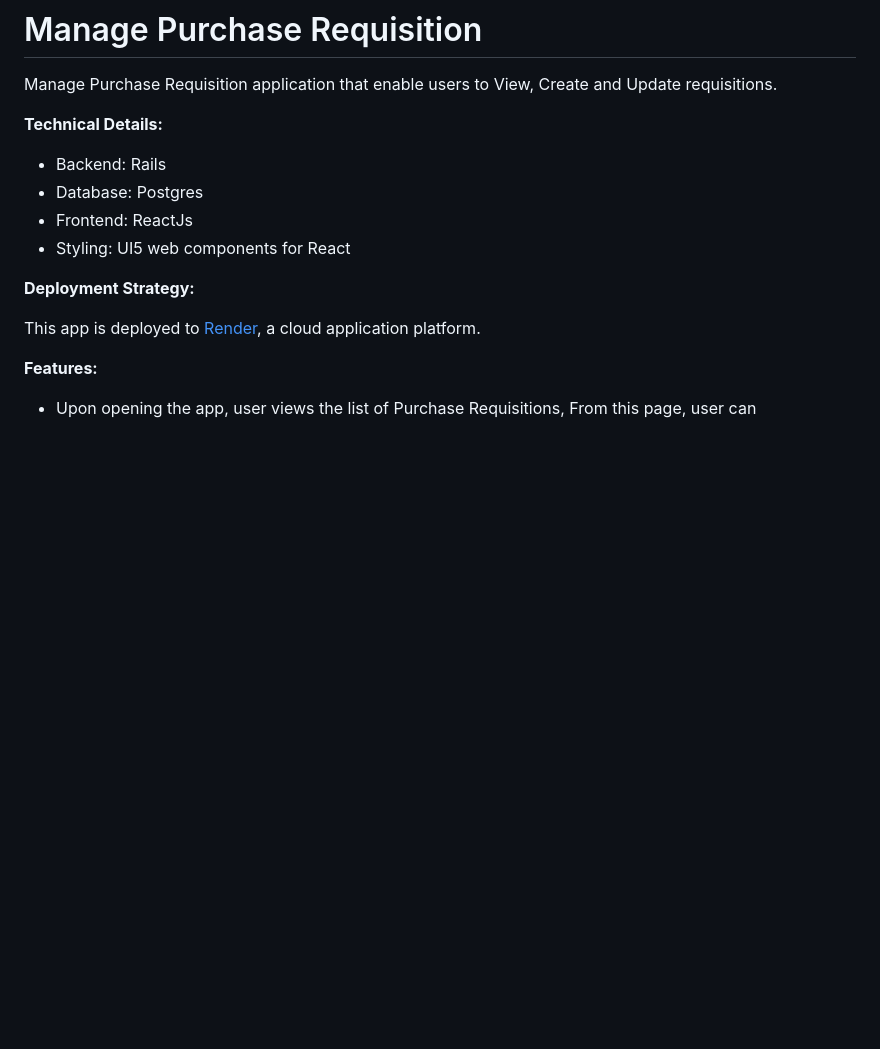
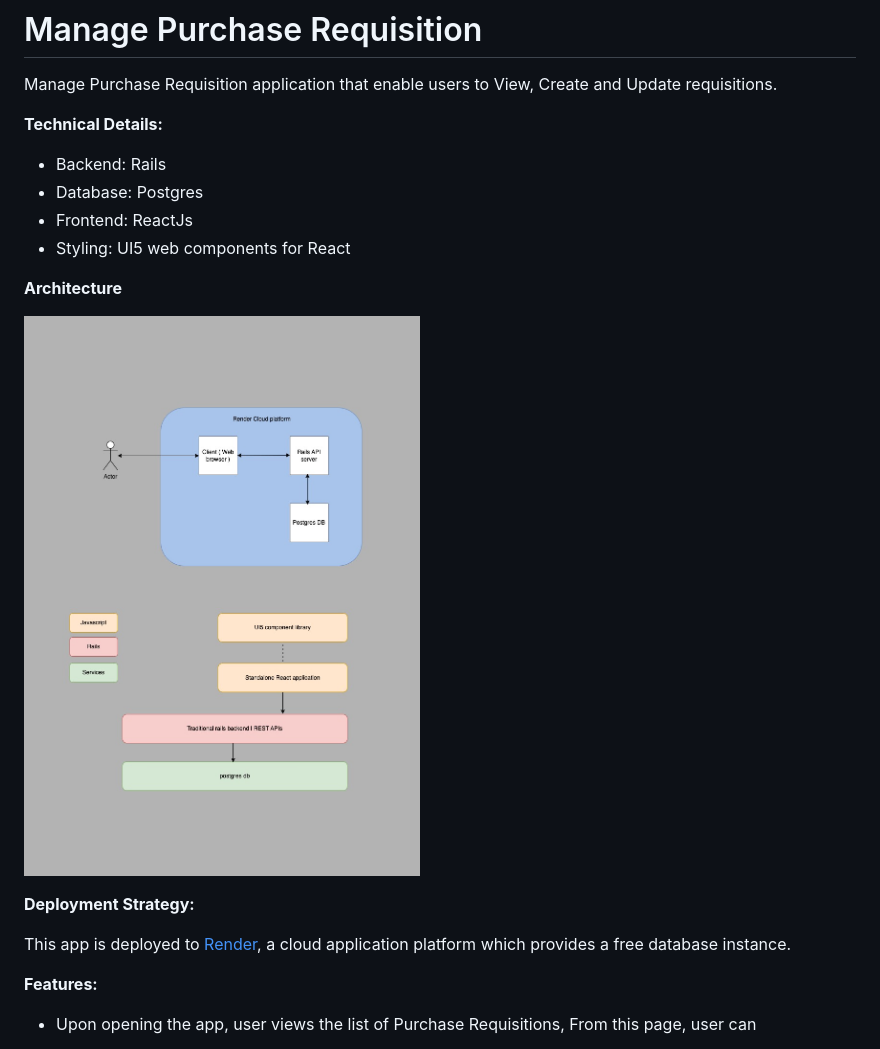
Before and after one commit to pavanr1456/demo-ruby-react-app, a Markdown page: README.md, the part around the change. Rendered like a GitHub page; pictures changed too: ArchitectureFlow.jpg (added); blank space fills up the shorter version.

Commit message:
add architecture flow

```diff
--- a/README.md
+++ b/README.md
@@ -8,9 +8,13 @@ Manage Purchase Requisition application that enable users to View, Create and Up
 - Frontend: ReactJs
 - Styling:  UI5 web components for React
 
+**Architecture**
+
+![alt text](ArchitectureFlow.jpg)
+
 **Deployment Strategy:**
 
-This app is deployed to [Render](https://render.com/), a cloud application platform.
+This app is deployed to [Render](https://render.com/), a cloud application platform which provides a free database instance.
 
 **Features:**
 
```
